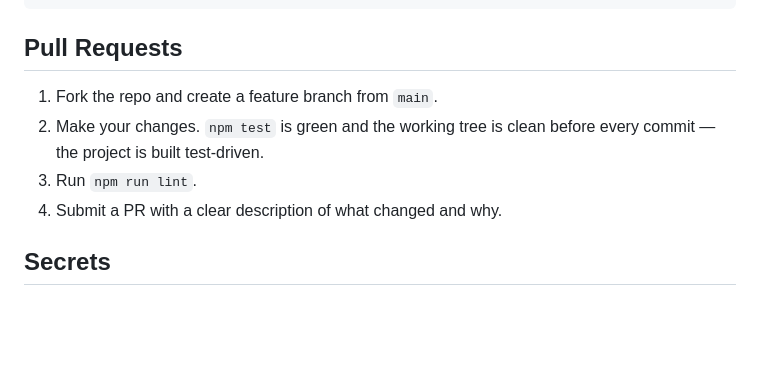
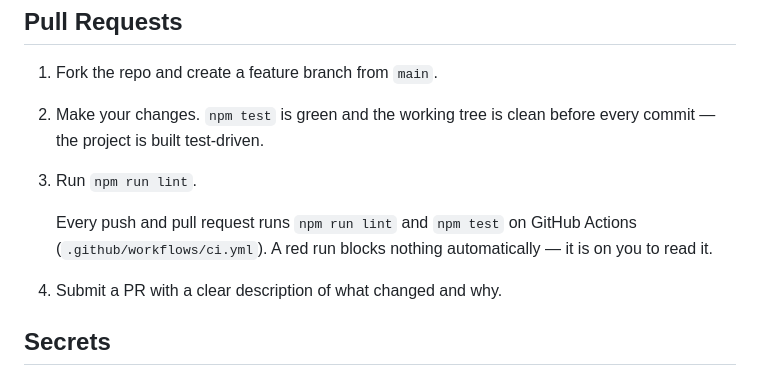
Before and after one commit to snazzybean/claudux, a Markdown page: CONTRIBUTING.md, the part around the change. Drawn GitHub-style; blank space fills up the shorter version.

```diff
--- a/CONTRIBUTING.md
+++ b/CONTRIBUTING.md
@@ -105,6 +105,10 @@ test: cover the /clear chain in sessionMeta
 2. Make your changes. `npm test` is green and the working tree is clean
    before every commit — the project is built test-driven.
 3. Run `npm run lint`.
+
+   Every push and pull request runs `npm run lint` and `npm test` on GitHub
+   Actions (`.github/workflows/ci.yml`). A red run blocks nothing
+   automatically — it is on you to read it.
 4. Submit a PR with a clear description of what changed and why.
 
 ## Secrets
```
Also changed, not shown: README.md (+32 -1 lines).
